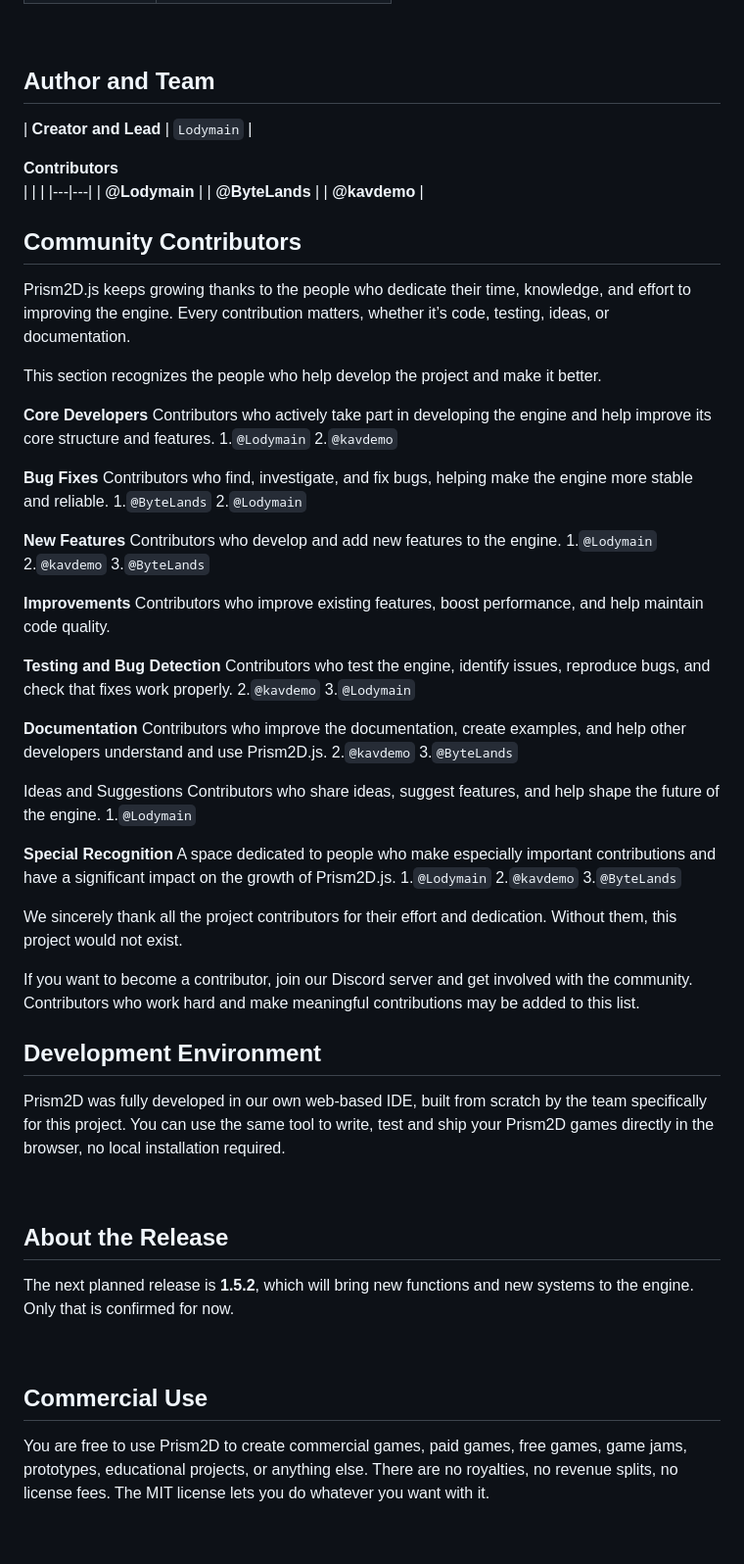
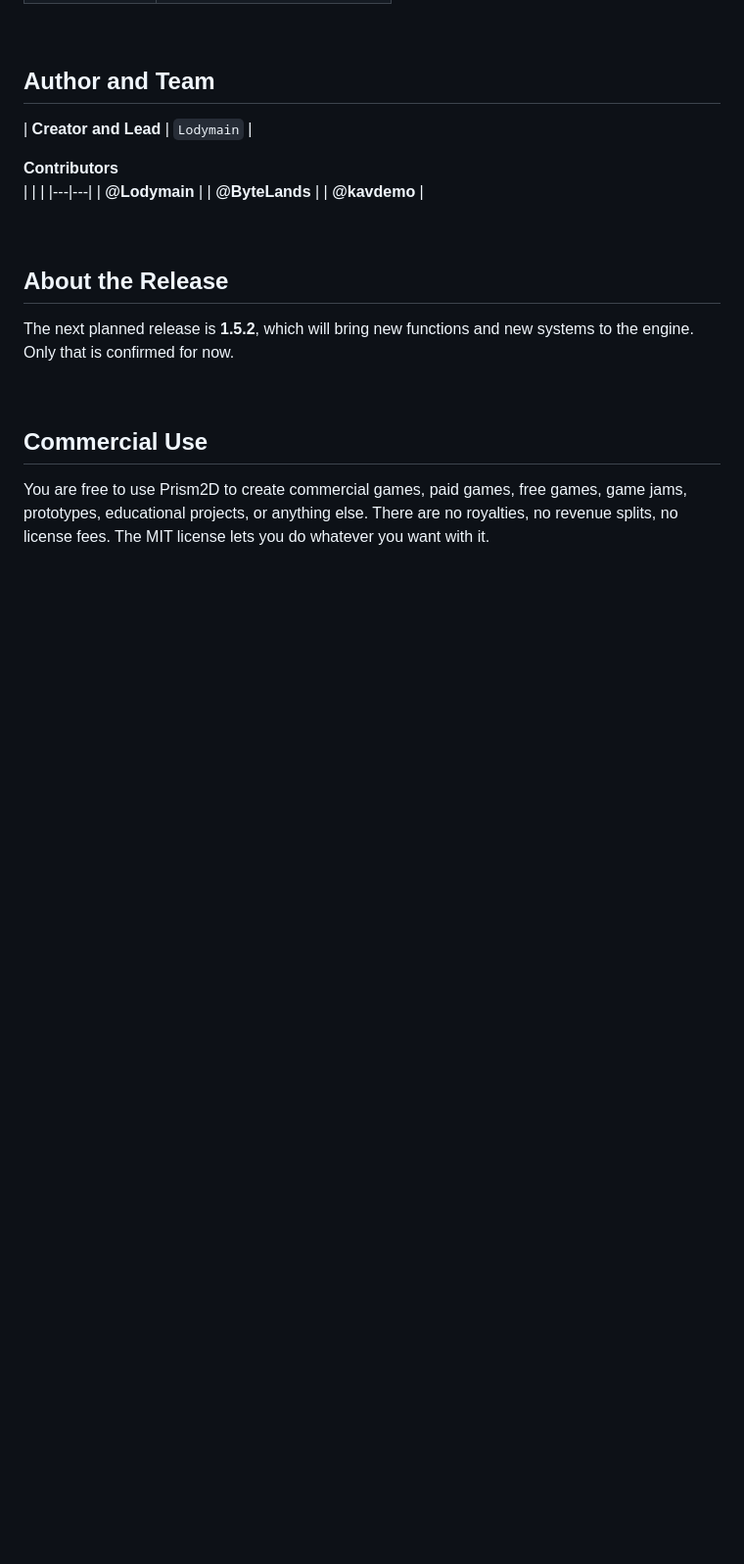
Before and after one commit to Lodymain/Prism2D.js, a Markdown page: README.md, the part around the change. Shown at 98% size. GitHub-like rendering; blank space fills up the shorter version.

```diff
--- a/README.md
+++ b/README.md
@@ -42,63 +42,6 @@
 | **@ByteLands** |
 | **@kavdemo** |
 <br>
-
-## Community Contributors
-
-Prism2D.js keeps growing thanks to the people who dedicate their time, knowledge, and effort to improving the engine. Every contribution matters, whether it’s code, testing, ideas, or documentation.
-
-This section recognizes the people who help develop the project and make it better.
-
-**Core Developers**
-Contributors who actively take part in developing the engine and help improve its core structure and features.
-1.`@Lodymain`
-2.`@kavdemo`
-
-**Bug Fixes**
-Contributors who find, investigate, and fix bugs, helping make the engine more stable and reliable.
-1.`@ByteLands`
-2.`@Lodymain`
-
-**New Features**
-Contributors who develop and add new features to the engine.
-1.`@Lodymain`
-2.`@kavdemo`
-3.`@ByteLands`
-
-
-**Improvements**
-Contributors who improve existing features, boost performance, and help maintain code quality.
-
-
-**Testing and Bug Detection**
-Contributors who test the engine, identify issues, reproduce bugs, and check that fixes work properly.
-2.`@kavdemo`
-3.`@Lodymain`
-
-
-**Documentation**
-Contributors who improve the documentation, create examples, and help other developers understand and use Prism2D.js.
-2.`@kavdemo`
-3.`@ByteLands`
-
-Ideas and Suggestions
-Contributors who share ideas, suggest features, and help shape the future of the engine.
-1.`@Lodymain`
-
-
-**Special Recognition**
-A space dedicated to people who make especially important contributions and have a significant impact on the growth of Prism2D.js.
-1.`@Lodymain`
-2.`@kavdemo`
-3.`@ByteLands`
-
-
-We sincerely thank all the project contributors for their effort and dedication. Without them, this project would not exist.
-
-If you want to become a contributor, join our Discord server and get involved with the community. Contributors who work hard and make meaningful contributions may be added to this list.
-## Development Environment
-
-Prism2D was fully developed in our own web-based IDE, built from scratch by the team specifically for this project. You can use the same tool to write, test and ship your Prism2D games directly in the browser, no local installation required.
 
 
 <br>
```
